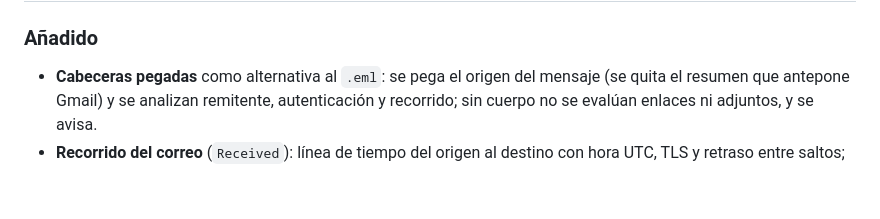
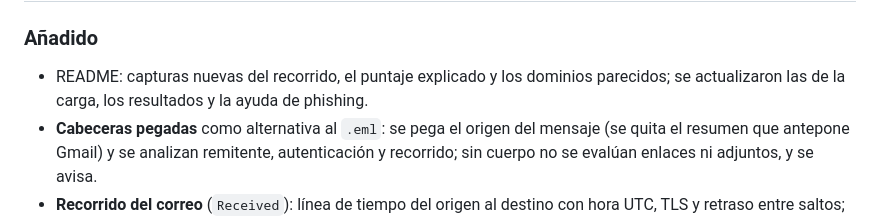
Before and after one commit to braianffernandez096-bripto/soc-incident-analyzer, a Markdown page: CHANGELOG.md, the part around one of its changes. Rendered like a GitHub page; blank space fills up the shorter version.

```diff
--- a/CHANGELOG.md
+++ b/CHANGELOG.md
@@ -7,4 +9,5 @@ Formato basado en [Keep a Changelog](https://keepachangelog.com/es-ES/1.1.0/) y
 ### Añadido
+- README: capturas nuevas del recorrido, el puntaje explicado y los dominios parecidos; se actualizaron las de la carga, los resultados y la ayuda de phishing.
 - **Cabeceras pegadas** como alternativa al `.eml`: se pega el origen del mensaje (se quita el resumen que antepone Gmail) y se analizan remitente, autenticación y recorrido; sin cuerpo no se evalúan enlaces ni adjuntos, y se avisa.
 - **Recorrido del correo** (`Received`): línea de tiempo del origen al destino con hora UTC, TLS y retraso entre saltos; señales de bajo peso por horas fuera de orden, retrasos largos, fecha que no coincide y recorridos inusualmente largos. Nuevo ejemplo `sample_data/correos/11_recorrido_anomalo.eml`.
 - **Puntaje con factores visibles**: desglose por categoría, tope y señal, con los umbrales de criticidad, en la interfaz y en el PDF.
```
Also changed, not shown: other parts of CHANGELOG.md (+2 -0 lines), README.md (+14 -2 lines), img/Como-funciona-phishing.png, img/Phishing-inicio.png, img/Phishing-parecidos.png (added), img/Phishing-puntaje.png (added), img/Phishing-recorrido.png (added), img/Phishing-resultados.png, 1 other file.
